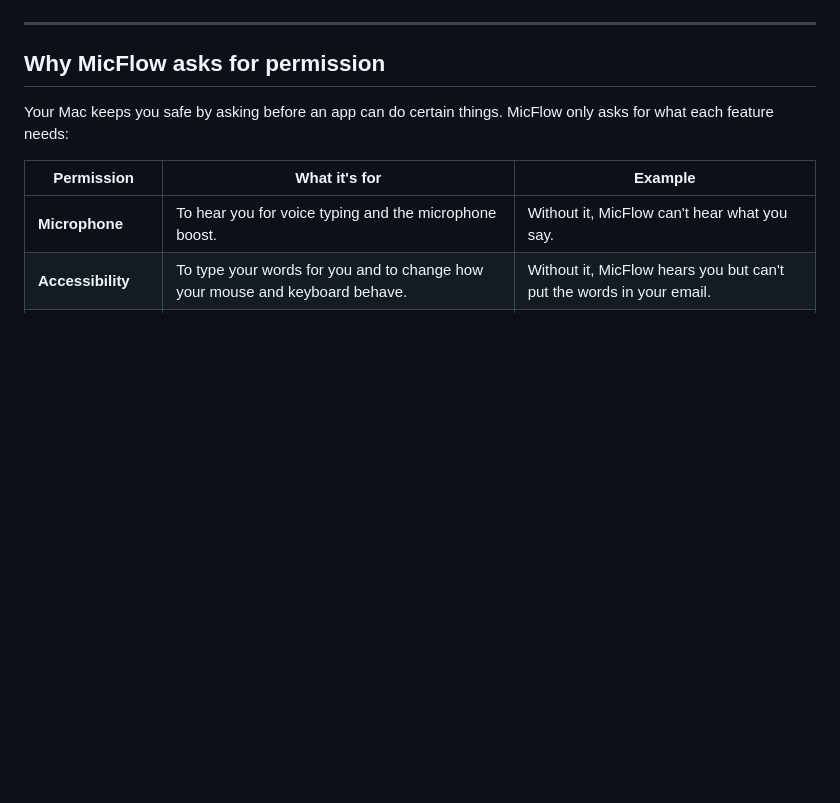
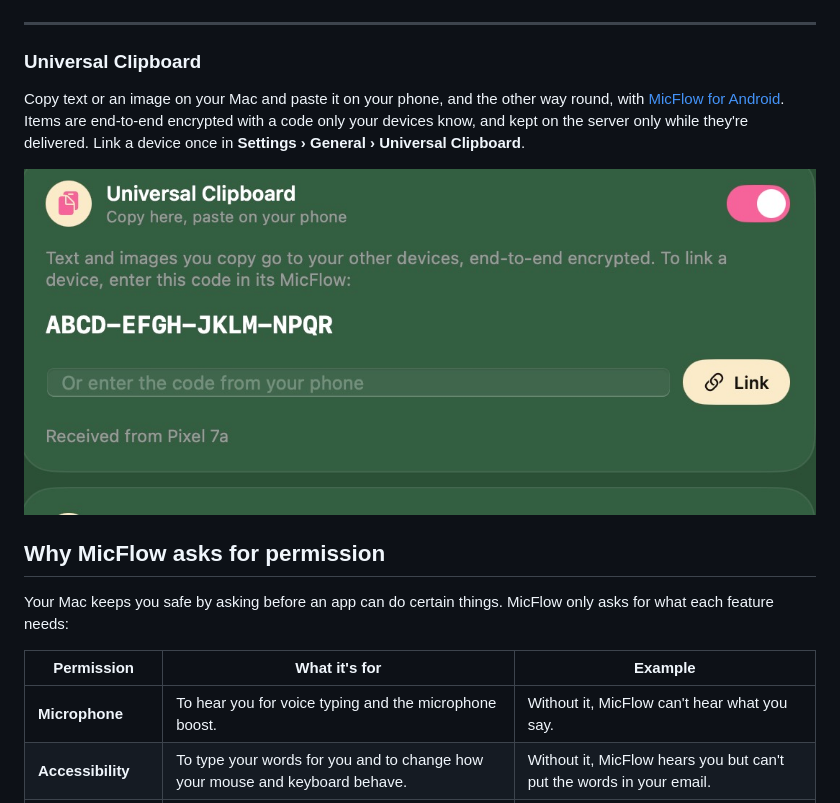
Before and after one commit to Le-codesign/MicFlow, a Markdown page: README.md, the part around the change. Drawn GitHub-style; pictures changed too: Design/Screenshots/universal-clipboard.jpg (added); blank space fills up the shorter version.

Commit message:
MicFlow 2.9: Universal Clipboard

```diff
--- a/README.md
+++ b/README.md
@@ -168,6 +168,12 @@ The same settings in a small panel from the microphone icon at the top of the sc
 
 ---
 
+### Universal Clipboard
+
+Copy text or an image on your Mac and paste it on your phone, and the other way round, with [MicFlow for Android](https://github.com/abdulllahel/MicFlow-Android). Items are end-to-end encrypted with a code only your devices know, and kept on the server only while they're delivered. Link a device once in **Settings › General › Universal Clipboard**.
+
+![Universal Clipboard](Design/Screenshots/universal-clipboard.jpg)
+
 ## Why MicFlow asks for permission
 
 Your Mac keeps you safe by asking before an app can do certain things. MicFlow only asks for what each feature needs:
```
Also changed, not shown: 7 other files.
